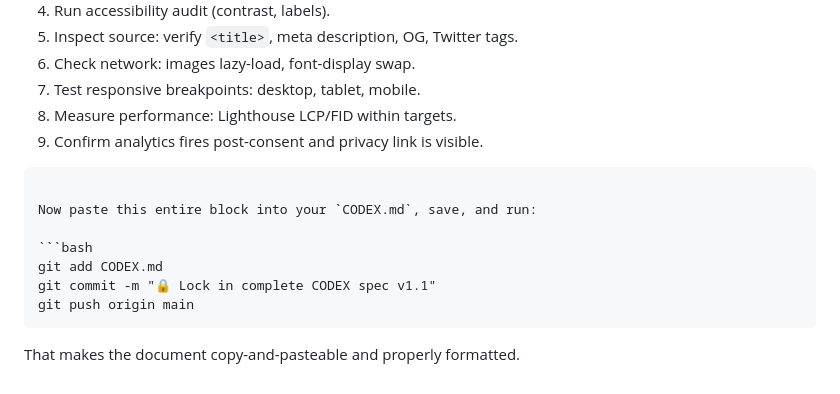
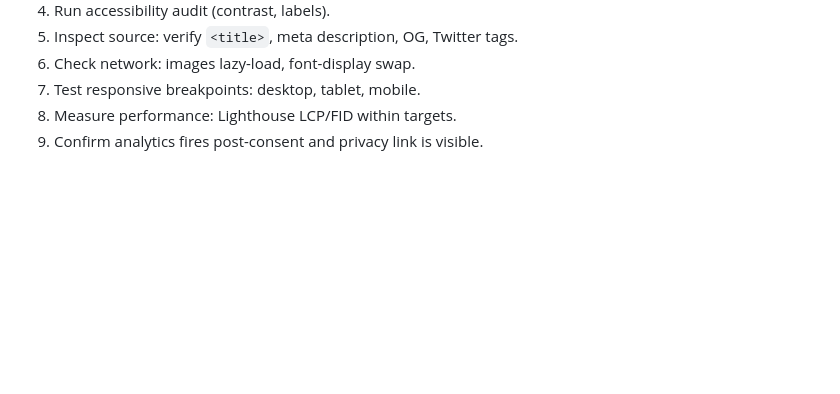
Before and after one commit to adkinsd2261/javlin-waitlist, a Markdown page: CODEX.md, the part around the change. GitHub-like rendering; blank space fills up the shorter version.

Commit message:
Update CODEX.md from live spec V1.1

`````diff
--- a/CODEX.md
+++ b/CODEX.md
@@ -335,15 +335,3 @@ h3 { font-size: 1.5rem; }  /* 24px */
 7. Test responsive breakpoints: desktop, tablet, mobile.
 8. Measure performance: Lighthouse LCP/FID within targets.
 9. Confirm analytics fires post-consent and privacy link is visible.
-
-````
-
-Now paste this entire block into your `CODEX.md`, save, and run:
-
-```bash
-git add CODEX.md
-git commit -m "🔒 Lock in complete CODEX spec v1.1"
-git push origin main
-````
-
-That makes the document copy-and-pasteable and properly formatted.
`````
